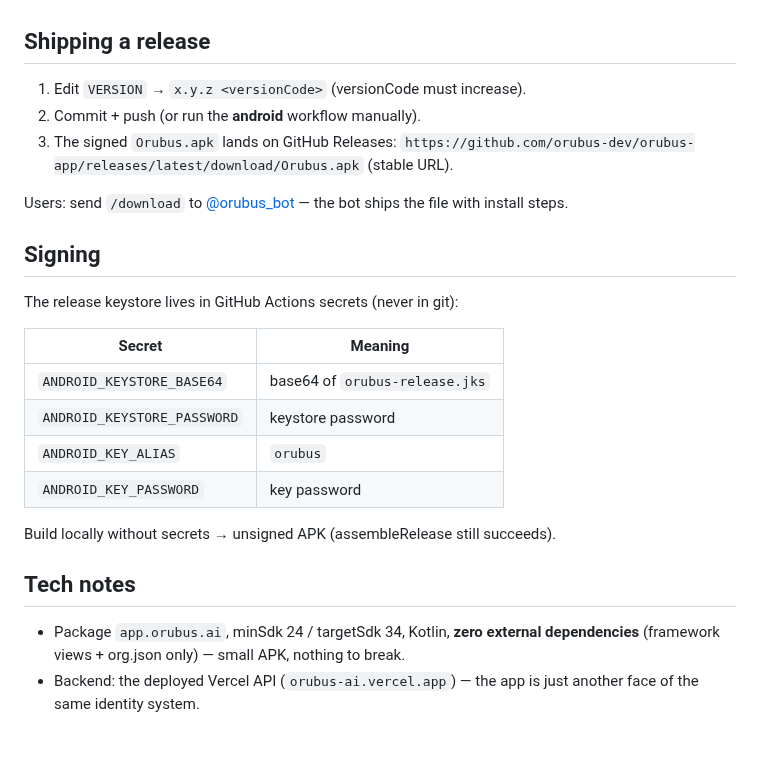
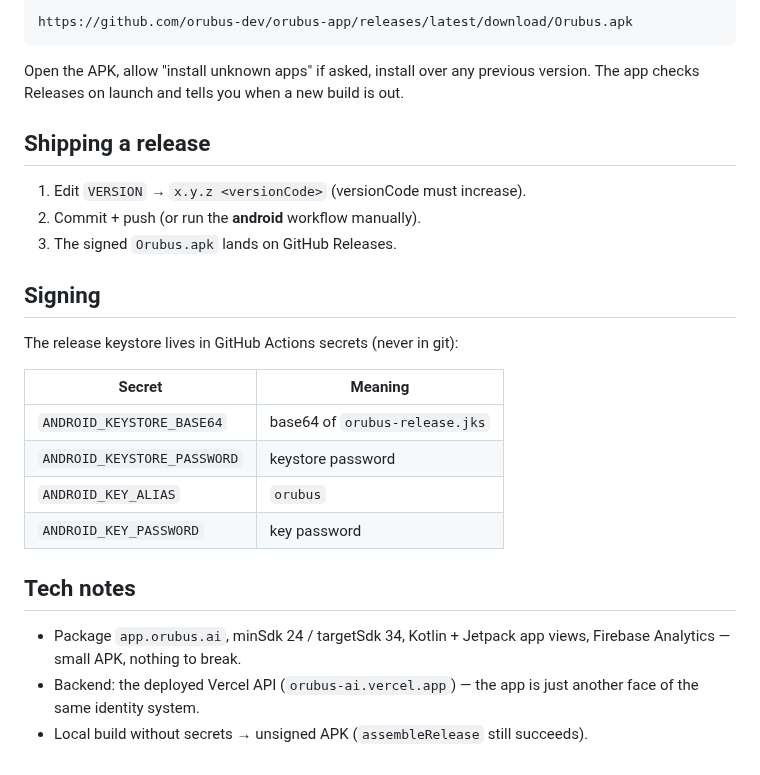
Before and after one commit to orubus-dev/orubus-app, a Markdown page: README.md, the part around one of its changes. Rendered like a GitHub page.

````diff
--- a/README.md
+++ b/README.md
@@ -14,12 +40,14 @@ The official Orubus AI app: `app.orubus.ai`.
+```
+https://github.com/orubus-dev/orubus-app/releases/latest/download/Orubus.apk
+```
+
+Open the APK, allow "install unknown apps" if asked, install over any previous version. The app checks Releases on launch and tells you when a new build is out.
 
 ## Shipping a release
 
 1. Edit `VERSION` → `x.y.z <versionCode>` (versionCode must increase).
 2. Commit + push (or run the **android** workflow manually).
-3. The signed `Orubus.apk` lands on GitHub Releases:
-   `https://github.com/orubus-dev/orubus-app/releases/latest/download/Orubus.apk` (stable URL).
-
-Users: send `/download` to [@orubus_bot](https://t.me/orubus_bot) — the bot ships the file with install steps.
+3. The signed `Orubus.apk` lands on GitHub Releases.
 
 ## Signing
 
@@ -32,9 +60,8 @@ The release keystore lives in GitHub Actions secrets (never in git):
 | `ANDROID_KEY_ALIAS` | `orubus` |
 | `ANDROID_KEY_PASSWORD` | key password |
 
-Build locally without secrets → unsigned APK (assembleRelease still succeeds).
-
 ## Tech notes
 
-- Package `app.orubus.ai`, minSdk 24 / targetSdk 34, Kotlin, **zero external dependencies** (framework views + org.json only) — small APK, nothing to break.
+- Package `app.orubus.ai`, minSdk 24 / targetSdk 34, Kotlin + Jetpack app views, Firebase Analytics — small APK, nothing to break.
 - Backend: the deployed Vercel API (`orubus-ai.vercel.app`) — the app is just another face of the same identity system.
+- Local build without secrets → unsigned APK (`assembleRelease` still succeeds).
````
Also changed, not shown: other parts of README.md (+37 -11 lines), store/01-chat.png (added), store/02-voice-call.png (added), store/03-photos.png (added), store/04-earn-units.png (added), store/05-midnight.png (added).
